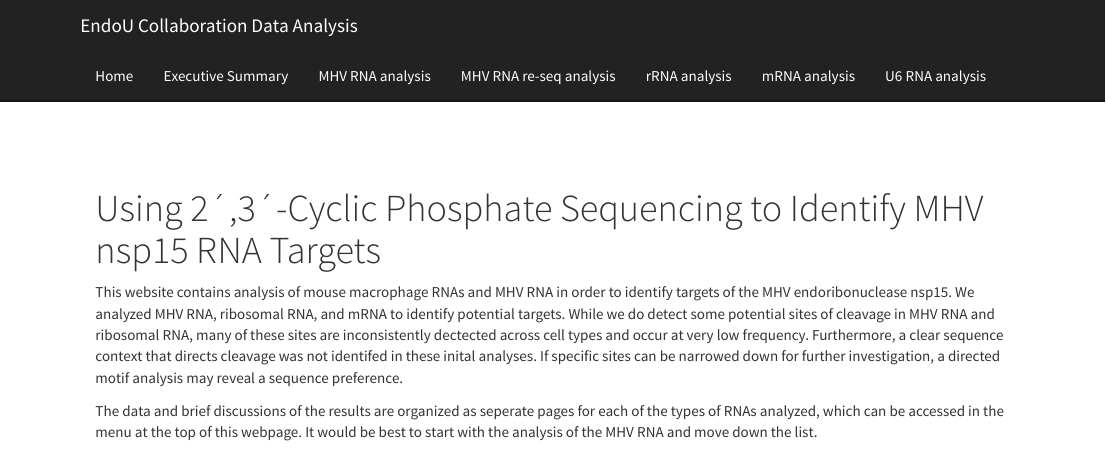
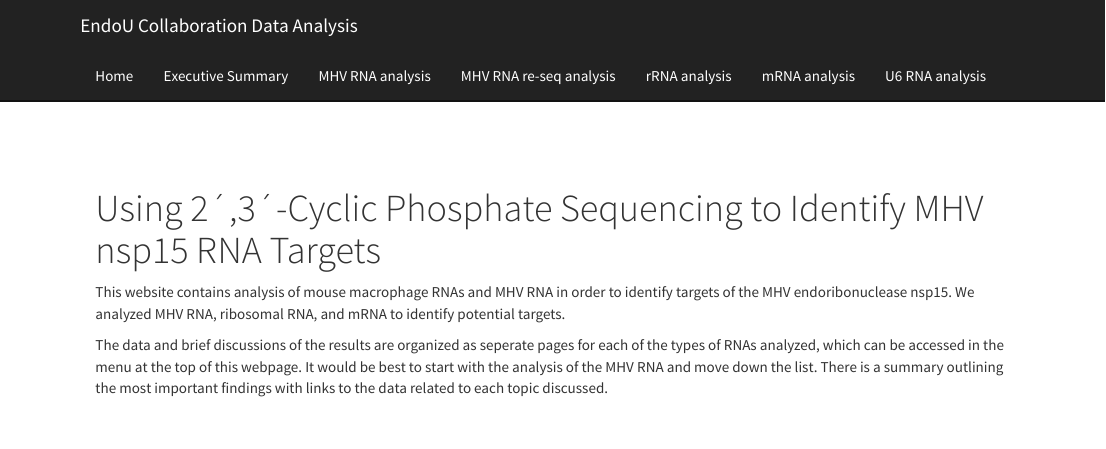
Before and after one commit to ancarr/EndoU, an R Markdown document (index.rmd): the page in a window 1100 px wide, from its top. Rendered offline with R 4.5, knitr and Pandoc, with nearby package versions.

Commit message:
finaly summ works

```diff
--- a/index.rmd
+++ b/index.rmd
@@ -2,6 +2,6 @@
 title: "Using 2´,3´-Cyclic Phosphate Sequencing to Identify MHV nsp15 RNA Targets"
 ---
 
-This website contains analysis of mouse macrophage RNAs and MHV RNA in order to identify targets of the MHV endoribonuclease nsp15. We analyzed MHV RNA, ribosomal RNA, and mRNA to identify potential targets. While we do detect some potential sites of cleavage in MHV RNA and ribosomal RNA, many of these sites are inconsistently dectected across cell types and occur at very low frequency. Furthermore, a clear sequence context that directs cleavage was not identifed in these inital analyses. If specific  sites can be narrowed down for further investigation, a directed motif analysis may reveal a sequence preference.
+This website contains analysis of mouse macrophage RNAs and MHV RNA in order to identify targets of the MHV endoribonuclease nsp15. We analyzed MHV RNA, ribosomal RNA, and mRNA to identify potential targets.
 
-The data and brief discussions of the results are organized as seperate pages for each of the types of RNAs analyzed, which can be accessed in the menu at the top of this webpage. It would be best to start with the analysis of the MHV RNA and move down the list.
+The data and brief discussions of the results are organized as seperate pages for each of the types of RNAs analyzed, which can be accessed in the menu at the top of this webpage. It would be best to start with the analysis of the MHV RNA and move down the list. There is a summary outlining the most important findings with links to the data related to each topic discussed.
```
Also changed, not shown: Executive_Summary.Rmd (+1 -0 lines).
